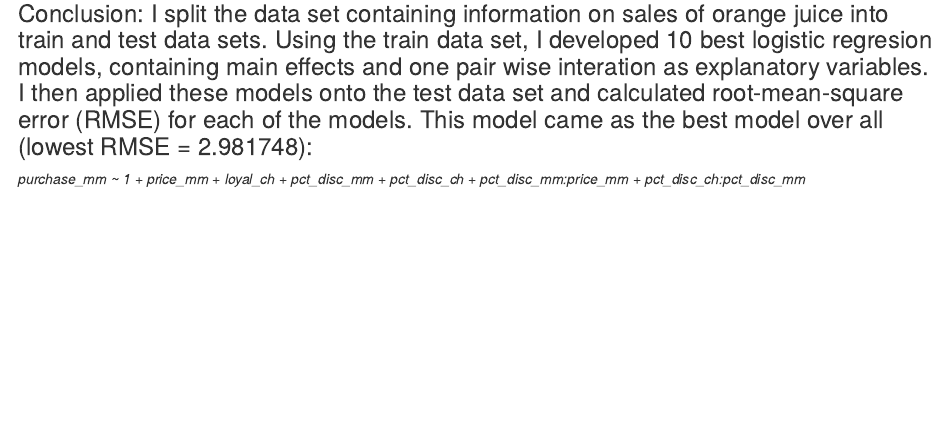
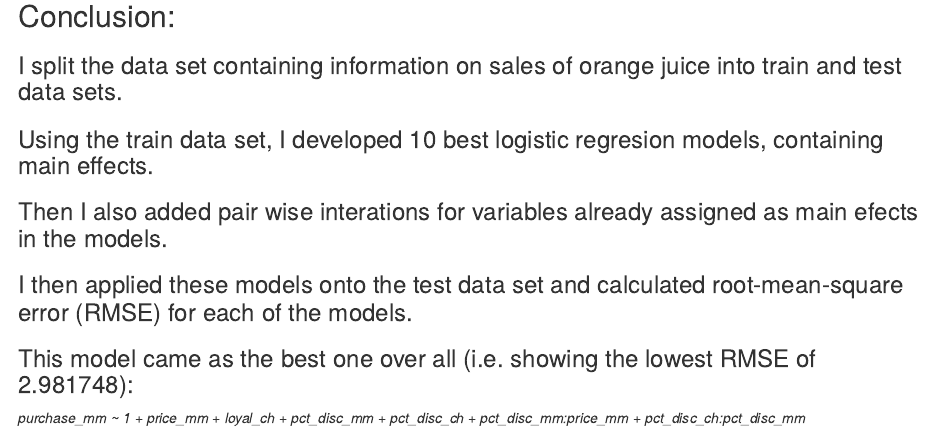
Before and after one commit to LenkaRo/codeclan_homework_LenkaRozborilova, an R Markdown document (week_11/day_5/logistic_regression.Rmd): the page in a window 1100 px wide, from 10900 px down. The pictures show the output file week_11/day_5/logistic_regression.nb.html that the author committed with the source, opened offline.

Commit message:
multiple logistic regresion with glmulti R package, train/test split, update conclusion

````diff
--- a/week_11/day_5/logistic_regression.Rmd
+++ b/week_11/day_5/logistic_regression.Rmd
@@ -175,5 +175,10 @@
 glmulti_search_previous_mains_one_pair@objects[[10]]
 ```
 
-### Conclusion: I split the data set containing information on sales of orange juice into train and test data sets. Using the train data set, I developed 10 best logistic regresion models, containing main effects and one pair wise interation as explanatory variables. I then applied these models onto the test data set and calculated root-mean-square error (RMSE) for each of the models. This model came as the best model over all (lowest RMSE = 2.981748):
+## Conclusion:
+### I split the data set containing information on sales of orange juice into train and test data sets.
+### Using the train data set, I developed 10 best logistic regresion models, containing main effects.
+### Then I also added pair wise interations for variables already assigned as main efects in the models.
+### I then applied these models onto the test data set and calculated root-mean-square error (RMSE) for each of the models.
+### This model came as the best one over all (i.e. showing the lowest RMSE of 2.981748):
 *purchase_mm ~ 1 + price_mm + loyal_ch + pct_disc_mm + pct_disc_ch + pct_disc_mm:price_mm + pct_disc_ch:pct_disc_mm*
````
Also changed, not shown: week_11/day_5/logistic_regression.nb.html, week_11/day_5/logistic_regression.Rmd (4 more changed lines).
